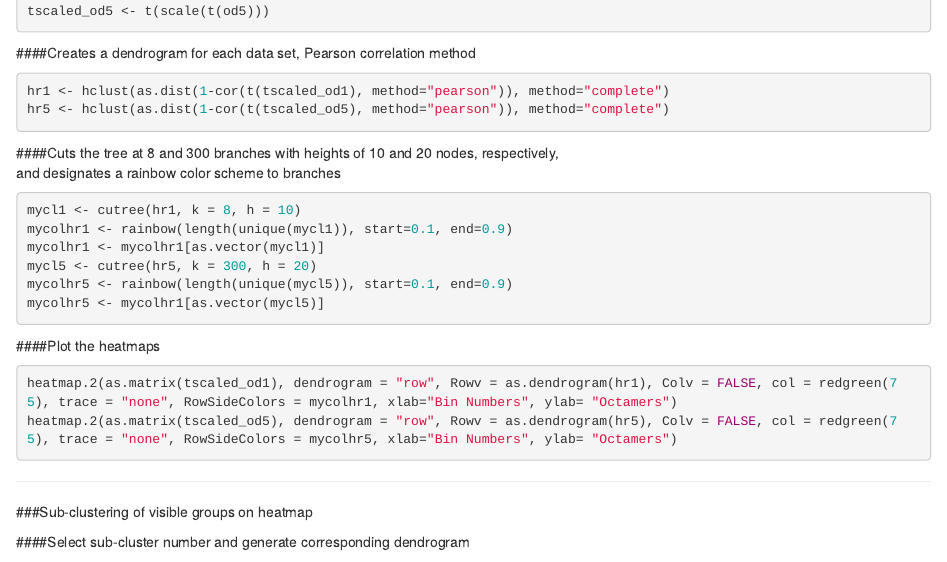
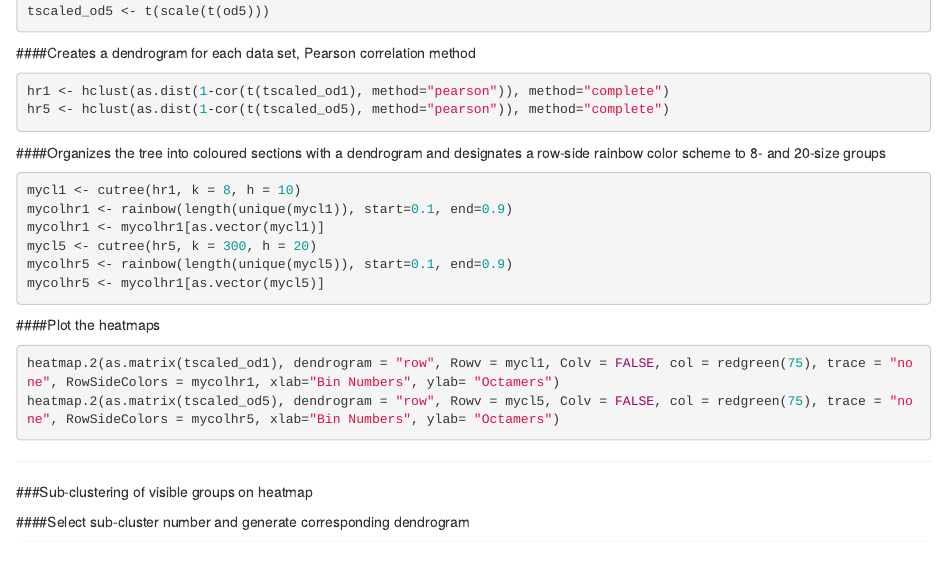
Before and after one commit to estroz/Octamer_Heatmaps, an R Markdown document (heatmap_script.Rmd): the page in a window 1100 px wide, from 250 px down. Rendered offline with R 4.5, knitr and Pandoc, with nearby package versions.

Commit message:
Update heatmap_script.Rmd

````diff
--- a/heatmap_script.Rmd
+++ b/heatmap_script.Rmd
@@ -23,7 +23,7 @@ hr1 <- hclust(as.dist(1-cor(t(tscaled_od1), method="pearson")), method="complete
 hr5 <- hclust(as.dist(1-cor(t(tscaled_od5), method="pearson")), method="complete")
 ```
 
-####Cuts the tree at 8 and 300 branches with heights of 10 and 20 nodes, respectively, <br>and designates a rainbow color scheme to branches
+####Organizes the tree into coloured sections with a dendrogram and designates a row-side rainbow color scheme to 8- and 20-size groups
 ```R
 mycl1 <- cutree(hr1, k = 8, h = 10)
 mycolhr1 <- rainbow(length(unique(mycl1)), start=0.1, end=0.9)
@@ -35,8 +35,8 @@ mycolhr5 <- mycolhr1[as.vector(mycl5)]
 
 ####Plot the heatmaps
 ```R
-heatmap.2(as.matrix(tscaled_od1), dendrogram = "row", Rowv = as.dendrogram(hr1), Colv = FALSE, col = redgreen(75), trace = "none", RowSideColors = mycolhr1, xlab="Bin Numbers", ylab= "Octamers")
-heatmap.2(as.matrix(tscaled_od5), dendrogram = "row", Rowv = as.dendrogram(hr5), Colv = FALSE, col = redgreen(75), trace = "none", RowSideColors = mycolhr5, xlab="Bin Numbers", ylab= "Octamers")
+heatmap.2(as.matrix(tscaled_od1), dendrogram = "row", Rowv = mycl1, Colv = FALSE, col = redgreen(75), trace = "none", RowSideColors = mycolhr1, xlab="Bin Numbers", ylab= "Octamers")
+heatmap.2(as.matrix(tscaled_od5), dendrogram = "row", Rowv = mycl5, Colv = FALSE, col = redgreen(75), trace = "none", RowSideColors = mycolhr5, xlab="Bin Numbers", ylab= "Octamers")
 ```
 ---
 ###Sub-clustering of visible groups on heatmap
````
